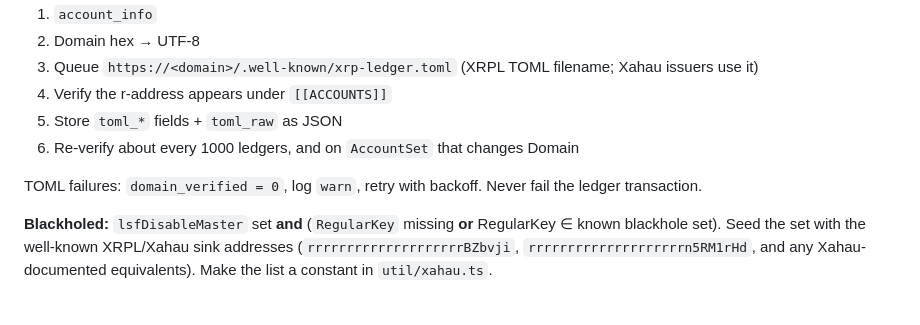
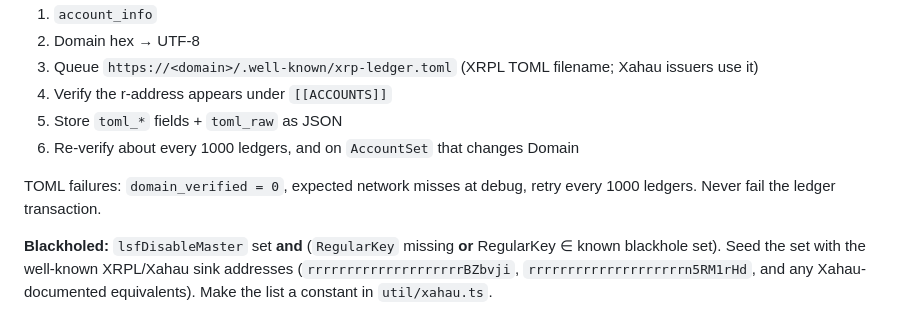
Before and after one commit to PuppyTools/xahauindex-node, a Markdown page: docs/implementation-plan.md, the part around the change. Drawn GitHub-style.

```diff
--- a/docs/implementation-plan.md
+++ b/docs/implementation-plan.md
@@ -214,7 +214,7 @@ On first sight (snapshot or first trust line):
 5. Store `toml_*` fields + `toml_raw` as JSON
 6. Re-verify about every 1000 ledgers, and on `AccountSet` that changes Domain
 
-TOML failures: `domain_verified = 0`, log `warn`, retry with backoff. Never fail the ledger transaction.
+TOML failures: `domain_verified = 0`, expected network misses at debug, retry every 1000 ledgers. Never fail the ledger transaction.
 
 **Blackholed:** `lsfDisableMaster` set **and** (`RegularKey` missing **or** RegularKey ∈ known blackhole set). Seed the set with the well-known XRPL/Xahau sink addresses (`rrrrrrrrrrrrrrrrrrrrBZbvji`, `rrrrrrrrrrrrrrrrrrrrn5RM1rHd`, and any Xahau-documented equivalents). Make the list a constant in `util/xahau.ts`.
 
```
Also changed, not shown: docs/architecture.md (+1 -1 lines).
